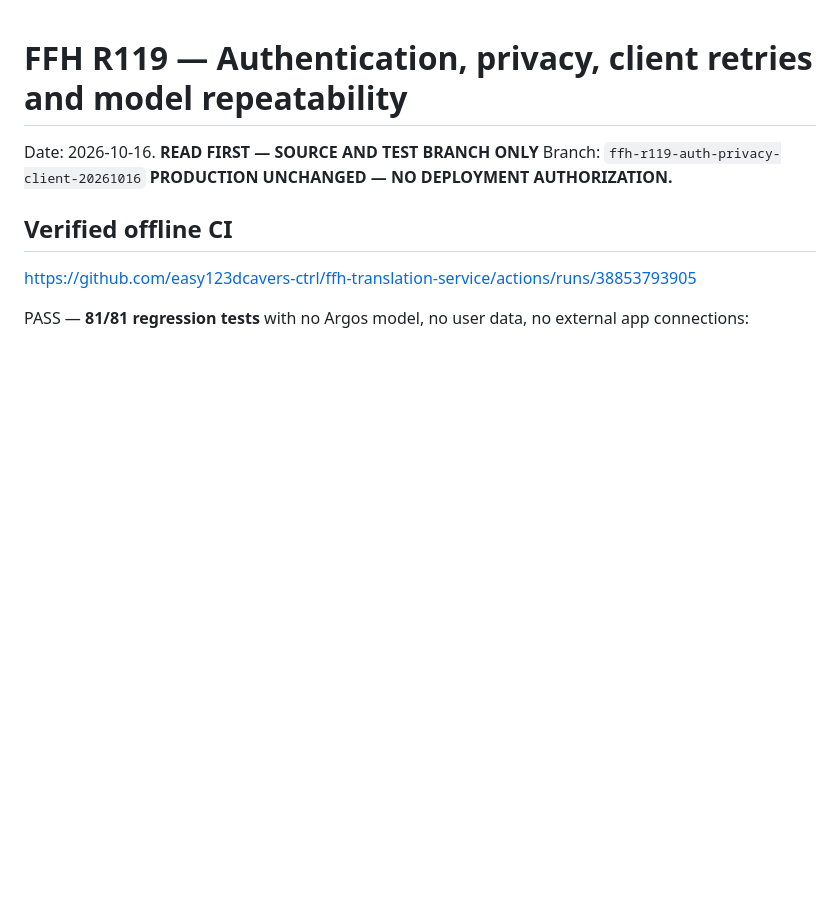
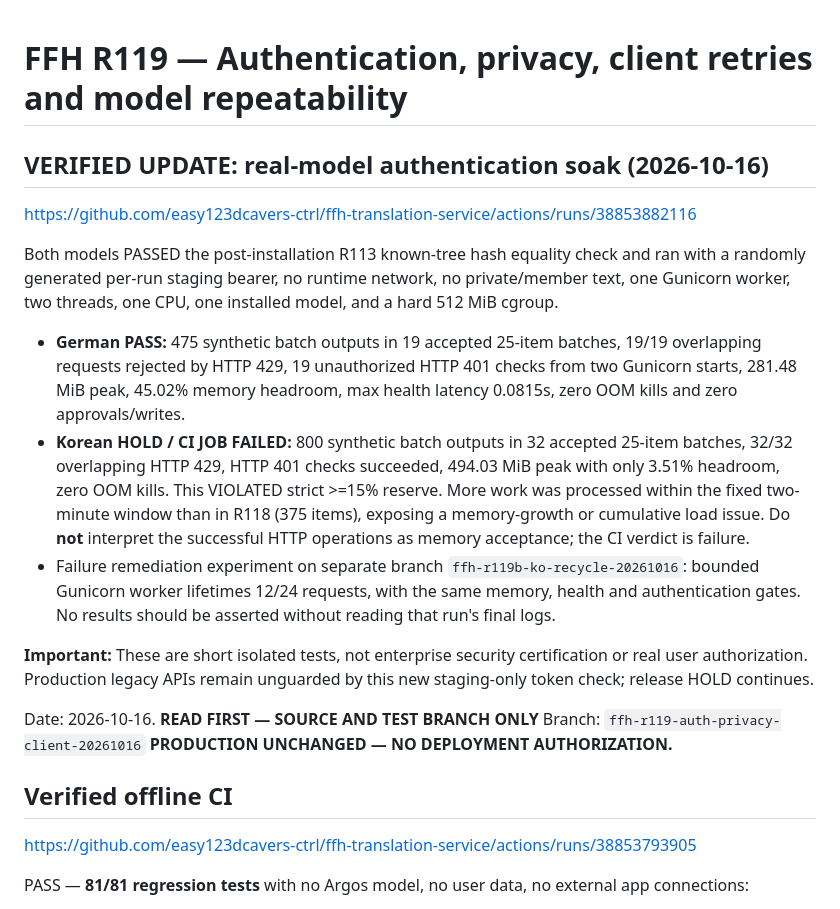
Before and after one commit to easy123dcavers-ctrl/ffh-translation-service, a Markdown page: R119-READ-FIRST.md, the part around the change. GitHub-like rendering; blank space fills up the shorter version.

Commit message:
R119: record German acceptance and Korean memory HOLD from actual authenticated 512MiB tests

```diff
--- a/R119-READ-FIRST.md
+++ b/R119-READ-FIRST.md
@@ -1,4 +1,16 @@
 # FFH R119 — Authentication, privacy, client retries and model repeatability
+
+## VERIFIED UPDATE: real-model authentication soak (2026-10-16)
+https://github.com/easy123dcavers-ctrl/ffh-translation-service/actions/runs/38853882116
+
+Both models PASSED the post-installation R113 known-tree hash equality check and ran with a randomly generated per-run staging bearer, no runtime network, no private/member text, one Gunicorn worker, two threads, one CPU, one installed model, and a hard 512 MiB cgroup.
+
+- **German PASS:** 475 synthetic batch outputs in 19 accepted 25-item batches, 19/19 overlapping requests rejected by HTTP 429, 19 unauthorized HTTP 401 checks from two Gunicorn starts, 281.48 MiB peak, 45.02% memory headroom, max health latency 0.0815s, zero OOM kills and zero approvals/writes.
+- **Korean HOLD / CI JOB FAILED:** 800 synthetic batch outputs in 32 accepted 25-item batches, 32/32 overlapping HTTP 429, HTTP 401 checks succeeded, 494.03 MiB peak with only 3.51% headroom, zero OOM kills. This VIOLATED strict >=15% reserve. More work was processed within the fixed two-minute window than in R118 (375 items), exposing a memory-growth or cumulative load issue. Do **not** interpret the successful HTTP operations as memory acceptance; the CI verdict is failure.
+- Failure remediation experiment on separate branch `ffh-r119b-ko-recycle-20261016`: bounded Gunicorn worker lifetimes 12/24 requests, with the same memory, health and authentication gates. No results should be asserted without reading that run's final logs.
+
+**Important:** These are short isolated tests, not enterprise security certification or real user authorization. Production legacy APIs remain unguarded by this new staging-only token check; release HOLD continues.
+
 Date: 2026-10-16. **READ FIRST — SOURCE AND TEST BRANCH ONLY**
 Branch: `ffh-r119-auth-privacy-client-20261016`
 **PRODUCTION UNCHANGED — NO DEPLOYMENT AUTHORIZATION.**
```
